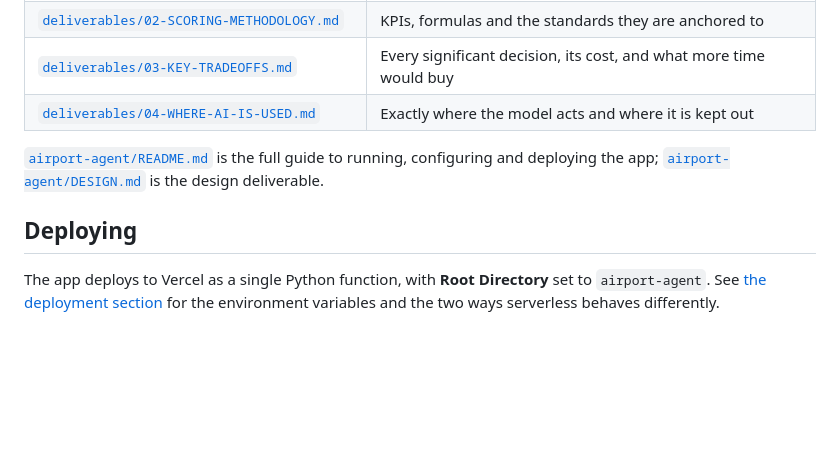
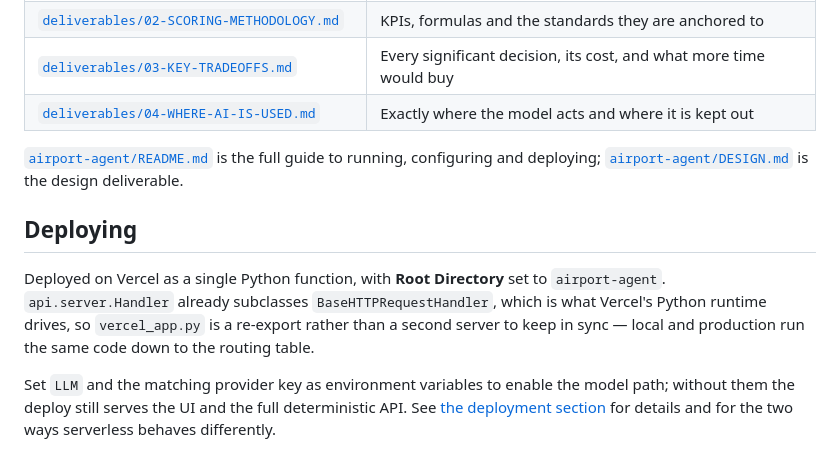
Before and after one commit to AmitBarKama/Airport-Investment-Intelligence-Agent, a Markdown page: README.md, the part around one of its changes. GitHub-like rendering; blank space fills up the shorter version.

```diff
--- a/README.md
+++ b/README.md
@@ -55,12 +100,19 @@ which data endpoints are currently live.
 | [`deliverables/04-WHERE-AI-IS-USED.md`](deliverables/04-WHERE-AI-IS-USED.md) | Exactly where the model acts and where it is kept out |
 
 [`airport-agent/README.md`](airport-agent/README.md) is the full guide to
-running, configuring and deploying the app;
+running, configuring and deploying;
 [`airport-agent/DESIGN.md`](airport-agent/DESIGN.md) is the design deliverable.
 
 ## Deploying
 
-The app deploys to Vercel as a single Python function, with **Root Directory**
-set to `airport-agent`. See
-[the deployment section](airport-agent/README.md#deploying-vercel) for the
-environment variables and the two ways serverless behaves differently.
+Deployed on Vercel as a single Python function, with **Root Directory** set to
+`airport-agent`. `api.server.Handler` already subclasses `BaseHTTPRequestHandler`,
+which is what Vercel's Python runtime drives, so `vercel_app.py` is a re-export
+rather than a second server to keep in sync — local and production run the same
+code down to the routing table.
+
+Set `LLM` and the matching provider key as environment variables to enable the
+model path; without them the deploy still serves the UI and the full
+deterministic API. See
+[the deployment section](airport-agent/README.md#deploying-vercel) for details
+and for the two ways serverless behaves differently.
```
Also changed, not shown: other parts of README.md (+73 -28 lines), airport-agent/README.md (+2 -0 lines).
